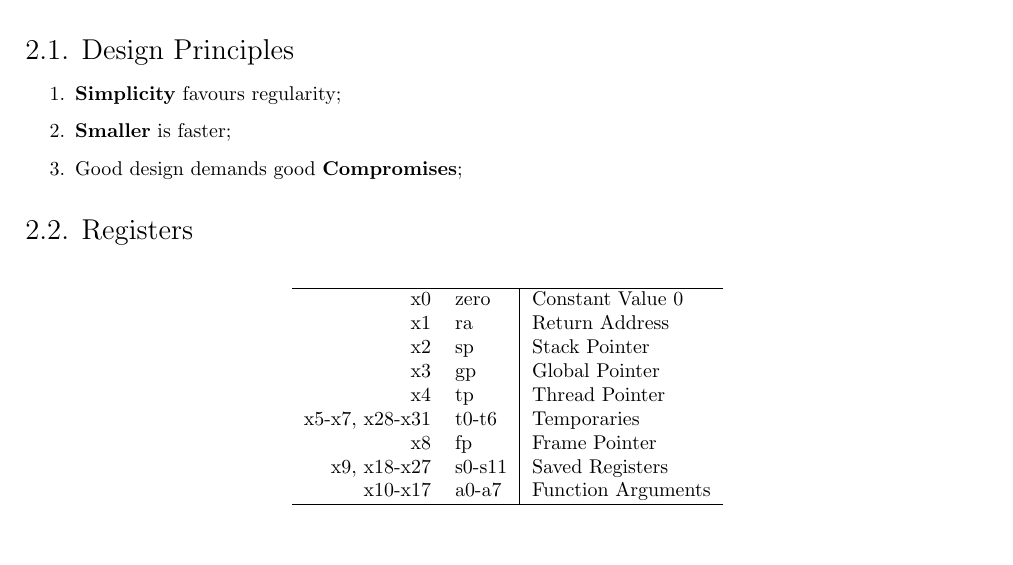
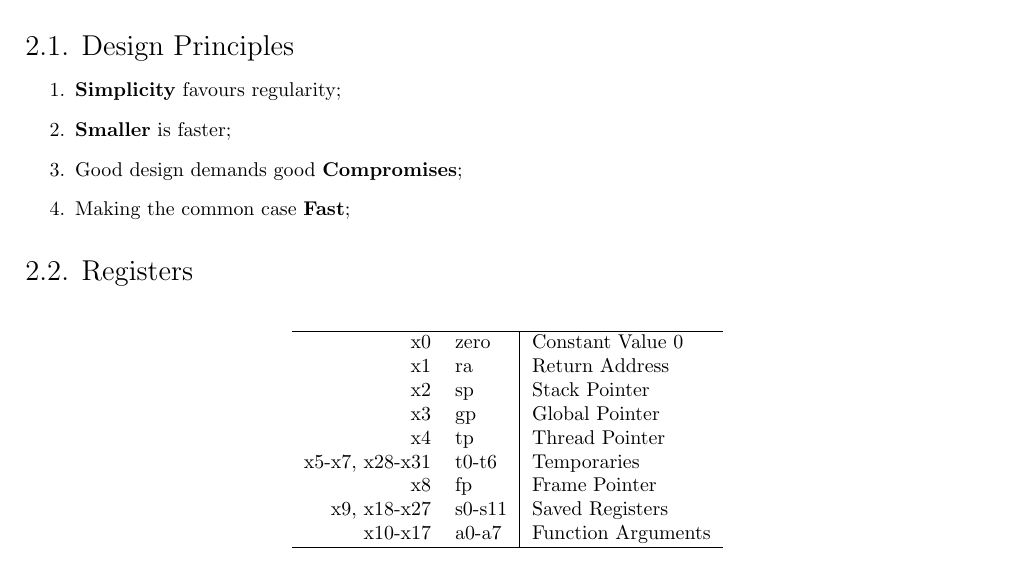
Before and after one commit to tr0fin0/classes_unicamp, a LaTeX document (mc732/mc732.tex): part of page 4 of 12 before the commit and part of page 4 of 13 after it, cut so that both start at the same text, the shorter picture padded with empty space. Compiled offline with pdfLaTeX.

Commit message:
✨ add design principle

```diff
--- a/mc732/mc732.tex
+++ b/mc732/mc732.tex
@@ -23,6 +23,7 @@
         \item \textbf{Simplicity} favours regularity;
         \item \textbf{Smaller} is faster;
         \item Good design demands good \textbf{Compromises};
+        \item Making the common case \textbf{Fast};
     \end{enumerate}
 
 \subsection{Registers}
```
